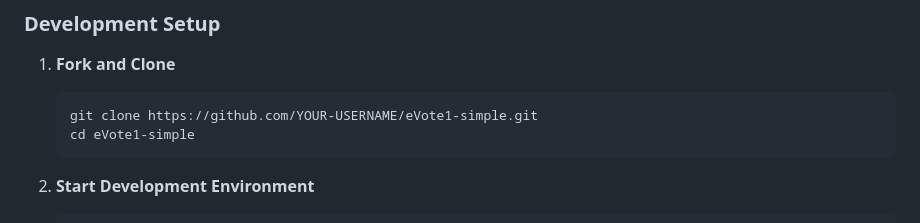
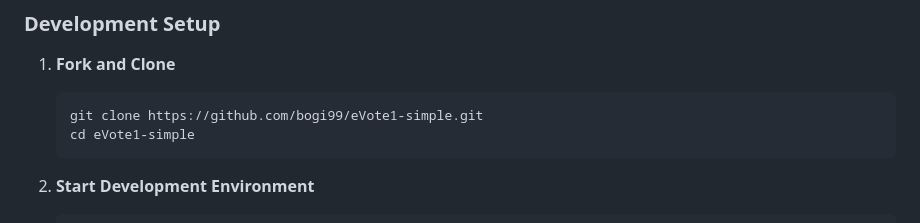
Before and after one commit to bogi99/eVote1-simple, a Markdown page: CONTRIBUTING.md, the part around the change. GitHub-like rendering.

Commit message:
minor contrinuting.md fix

````diff
--- a/CONTRIBUTING.md
+++ b/CONTRIBUTING.md
@@ -17,7 +17,7 @@ Before contributing, please understand our core principles:
 
 1. **Fork and Clone**
    ```bash
-   git clone https://github.com/YOUR-USERNAME/eVote1-simple.git
+   git clone https://github.com/bogi99/eVote1-simple.git
    cd eVote1-simple
    ```
 
````
